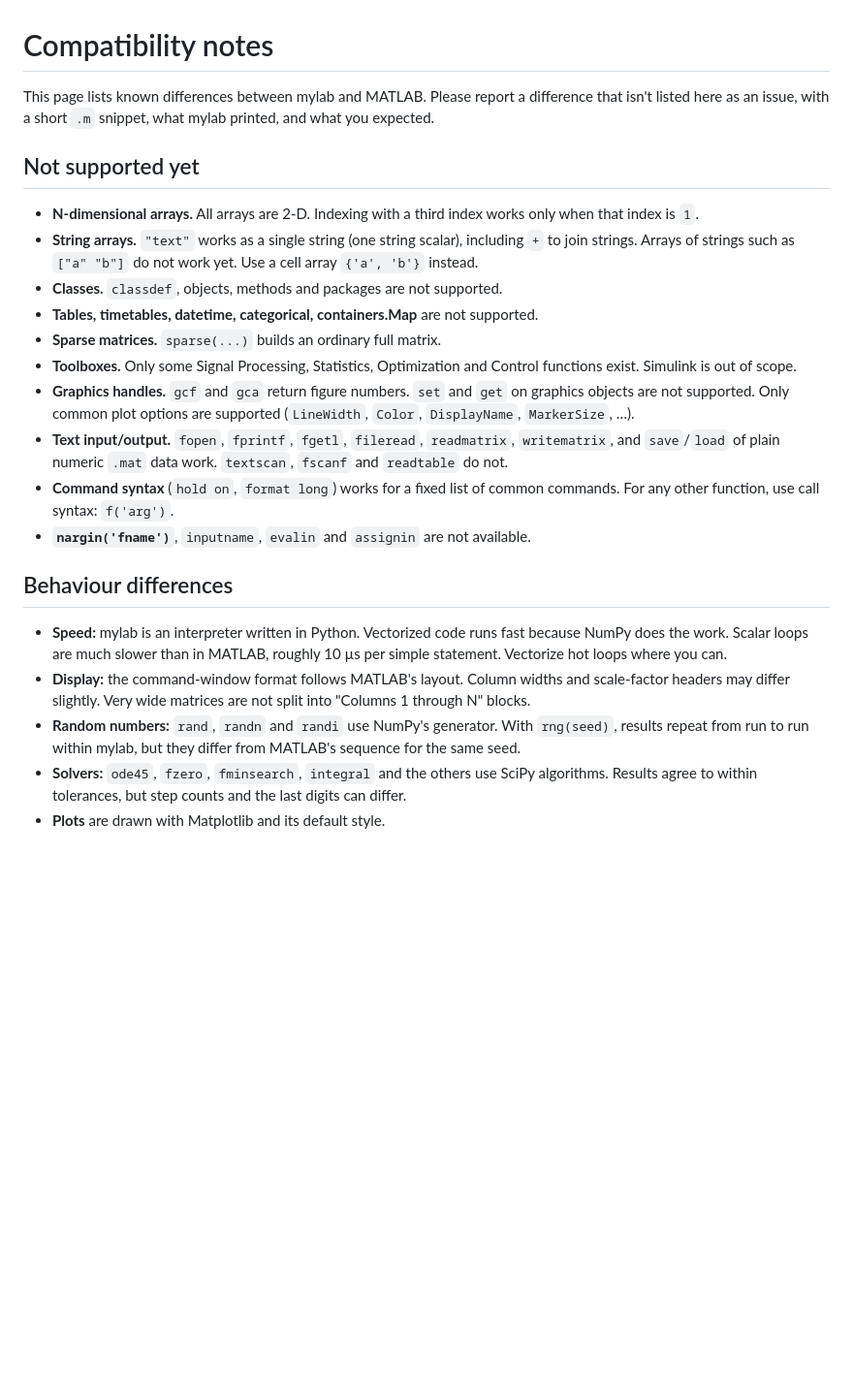
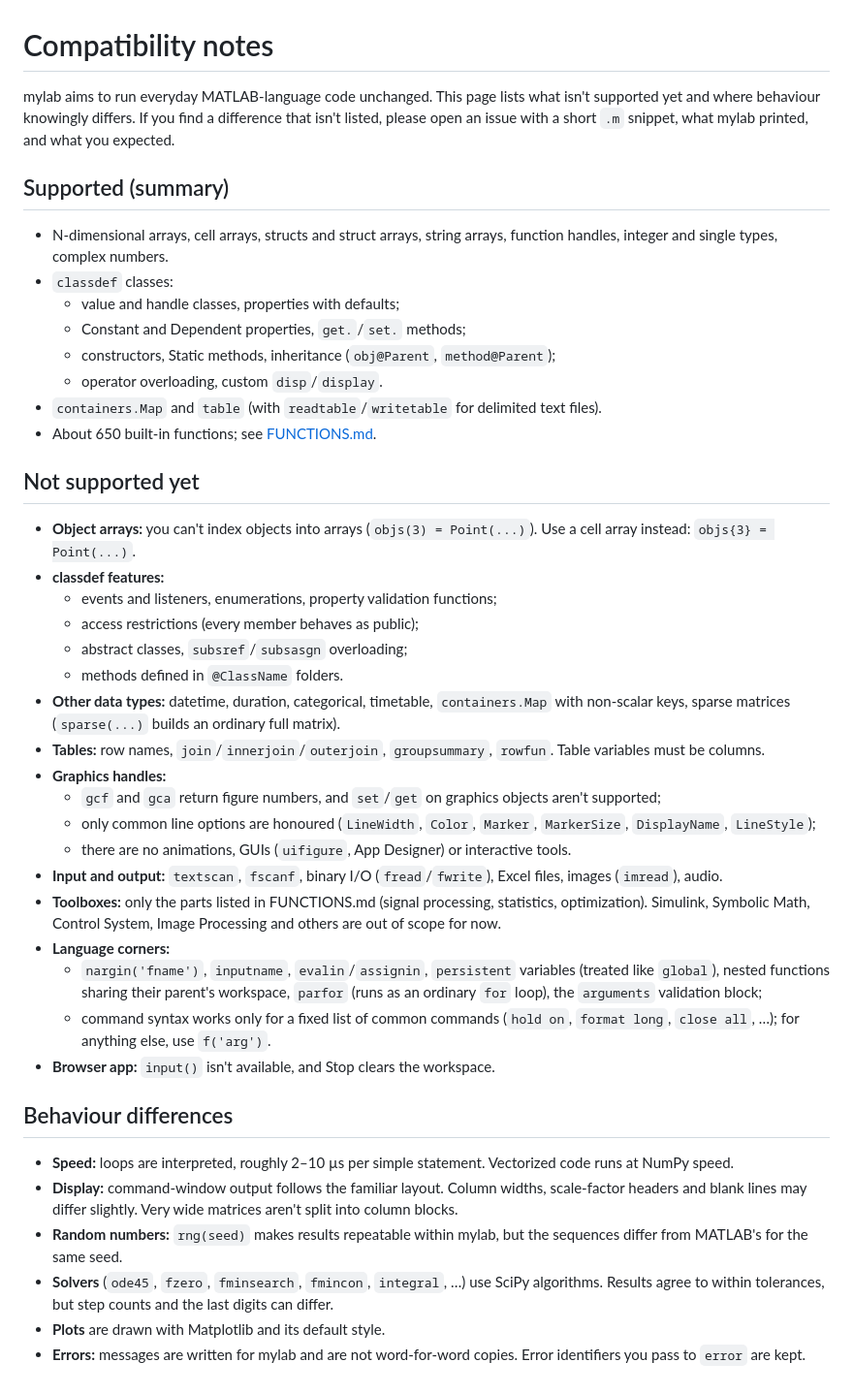
Before and after one commit to ghanemja/mylab, a Markdown page: docs/COMPATIBILITY.md, the part around the change. Shown at 97% size. Drawn GitHub-style; blank space fills up the shorter version.

```diff
--- a/docs/COMPATIBILITY.md
+++ b/docs/COMPATIBILITY.md
@@ -1,46 +1,70 @@
 # Compatibility notes
 
-This page lists known differences between mylab and MATLAB. Please report a
-difference that isn't listed here as an issue, with a short `.m` snippet,
+mylab aims to run everyday MATLAB-language code unchanged. This page lists
+what isn't supported yet and where behaviour knowingly differs. If you find a
+difference that isn't listed, please open an issue with a short `.m` snippet,
 what mylab printed, and what you expected.
+
+## Supported (summary)
+
+- N-dimensional arrays, cell arrays, structs and struct arrays, string arrays,
+  function handles, integer and single types, complex numbers.
+- `classdef` classes:
+  - value and handle classes, properties with defaults;
+  - Constant and Dependent properties, `get.`/`set.` methods;
+  - constructors, Static methods, inheritance (`obj@Parent`, `method@Parent`);
+  - operator overloading, custom `disp`/`display`.
+- `containers.Map` and `table` (with `readtable`/`writetable` for delimited
+  text files).
+- About 650 built-in functions; see [FUNCTIONS.md](FUNCTIONS.md).
 
 ## Not supported yet
 
-- **N-dimensional arrays.** All arrays are 2-D. Indexing with a third index
-  works only when that index is `1`.
-- **String arrays.** `"text"` works as a single string (one string scalar),
-  including `+` to join strings. Arrays of strings such as `["a" "b"]` do not
-  work yet. Use a cell array `{'a', 'b'}` instead.
-- **Classes.** `classdef`, objects, methods and packages are not supported.
-- **Tables, timetables, datetime, categorical, containers.Map** are not
-  supported.
-- **Sparse matrices.** `sparse(...)` builds an ordinary full matrix.
-- **Toolboxes.** Only some Signal Processing, Statistics, Optimization and
-  Control functions exist. Simulink is out of scope.
-- **Graphics handles.** `gcf` and `gca` return figure numbers. `set` and
-  `get` on graphics objects are not supported. Only common plot options are
-  supported (`LineWidth`, `Color`, `DisplayName`, `MarkerSize`, …).
-- **Text input/output.** `fopen`, `fprintf`, `fgetl`, `fileread`,
-  `readmatrix`, `writematrix`, and `save`/`load` of plain numeric `.mat` data
-  work. `textscan`, `fscanf` and `readtable` do not.
-- **Command syntax** (`hold on`, `format long`) works for a fixed list of
-  common commands. For any other function, use call syntax: `f('arg')`.
-- **`nargin('fname')`**, `inputname`, `evalin` and `assignin` are not
-  available.
+- **Object arrays:** you can't index objects into arrays (`objs(3) = Point(...)`).
+  Use a cell array instead: `objs{3} = Point(...)`.
+- **classdef features:**
+  - events and listeners, enumerations, property validation functions;
+  - access restrictions (every member behaves as public);
+  - abstract classes, `subsref`/`subsasgn` overloading;
+  - methods defined in `@ClassName` folders.
+- **Other data types:** datetime, duration, categorical, timetable,
+  `containers.Map` with non-scalar keys, sparse matrices (`sparse(...)` builds
+  an ordinary full matrix).
+- **Tables:** row names, `join`/`innerjoin`/`outerjoin`, `groupsummary`,
+  `rowfun`. Table variables must be columns.
+- **Graphics handles:**
+  - `gcf` and `gca` return figure numbers, and `set`/`get` on graphics objects
+    aren't supported;
+  - only common line options are honoured (`LineWidth`, `Color`, `Marker`,
+    `MarkerSize`, `DisplayName`, `LineStyle`);
+  - there are no animations, GUIs (`uifigure`, App Designer) or interactive
+    tools.
+- **Input and output:** `textscan`, `fscanf`, binary I/O (`fread`/`fwrite`),
+  Excel files, images (`imread`), audio.
+- **Toolboxes:** only the parts listed in FUNCTIONS.md (signal processing,
+  statistics, optimization). Simulink, Symbolic Math, Control System, Image
+  Processing and others are out of scope for now.
+- **Language corners:**
+  - `nargin('fname')`, `inputname`, `evalin`/`assignin`, `persistent`
+    variables (treated like `global`), nested functions sharing their parent's
+    workspace, `parfor` (runs as an ordinary `for` loop), the `arguments`
+    validation block;
+  - command syntax works only for a fixed list of common commands (`hold on`,
+    `format long`, `close all`, …); for anything else, use `f('arg')`.
+- **Browser app:** `input()` isn't available, and Stop clears the workspace.
 
 ## Behaviour differences
 
-- **Speed:** mylab is an interpreter written in Python. Vectorized code runs
-  fast because NumPy does the work. Scalar loops are much slower than in
-  MATLAB, roughly 10 µs per simple statement. Vectorize hot loops where you
-  can.
-- **Display:** the command-window format follows MATLAB's layout. Column
-  widths and scale-factor headers may differ slightly. Very wide matrices are
-  not split into "Columns 1 through N" blocks.
-- **Random numbers:** `rand`, `randn` and `randi` use NumPy's generator. With
-  `rng(seed)`, results repeat from run to run within mylab, but they differ
-  from MATLAB's sequence for the same seed.
-- **Solvers:** `ode45`, `fzero`, `fminsearch`, `integral` and the others use
+- **Speed:** loops are interpreted, roughly 2–10 µs per simple statement.
+  Vectorized code runs at NumPy speed.
+- **Display:** command-window output follows the familiar layout. Column
+  widths, scale-factor headers and blank lines may differ slightly. Very wide
+  matrices aren't split into column blocks.
+- **Random numbers:** `rng(seed)` makes results repeatable within mylab, but
+  the sequences differ from MATLAB's for the same seed.
+- **Solvers** (`ode45`, `fzero`, `fminsearch`, `fmincon`, `integral`, …) use
   SciPy algorithms. Results agree to within tolerances, but step counts and
   the last digits can differ.
 - **Plots** are drawn with Matplotlib and its default style.
+- **Errors:** messages are written for mylab and are not word-for-word copies.
+  Error identifiers you pass to `error` are kept.
```
Also changed, not shown: CHANGELOG.md (added, +34 -0 lines), CONTRIBUTING.md (added, +67 -0 lines), README.md (+96 -97 lines), docs/GETTING_STARTED.md (added, +73 -0 lines), docs/ROADMAP.md (+32 -40 lines), docs/images/web-app.png, 7 other files.
